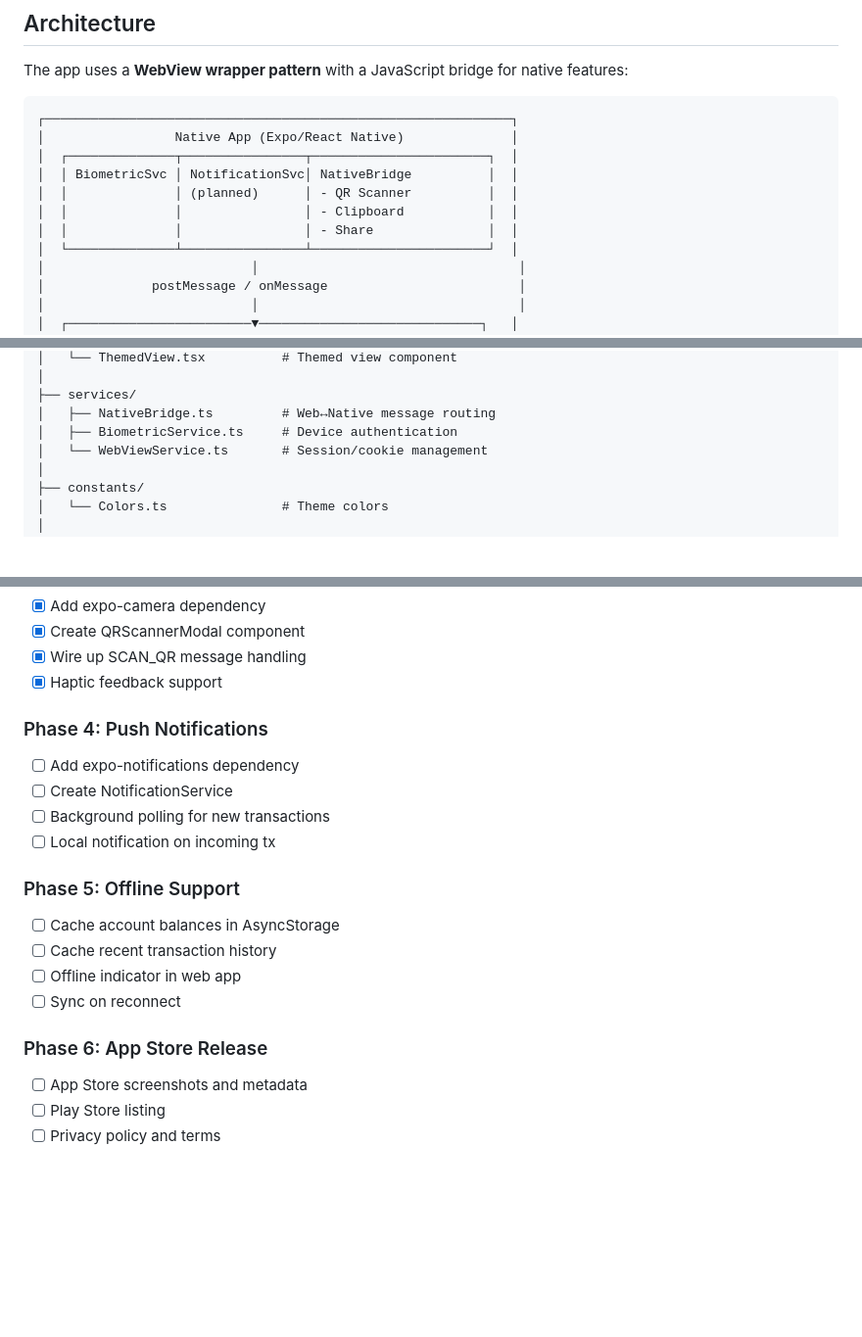
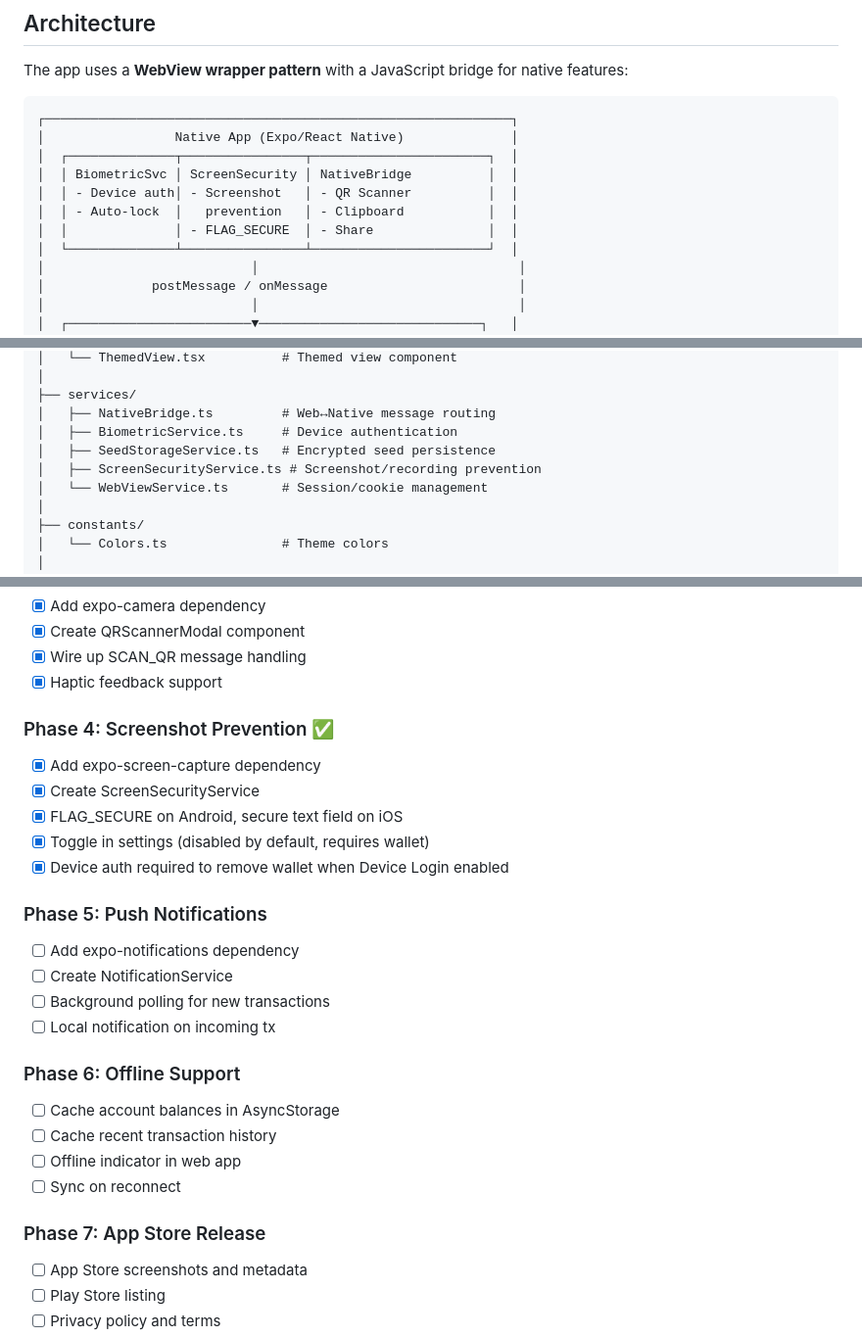
Before and after one commit to DigitalGuards/myqrlwallet-app, a Markdown page: README.md, 3 parts joined by grey strips. Shown at 98% size. Rendered like a GitHub page; blank space fills up the shorter version.

Commit message:
Update README.md and CLAUDE.md with new features
- Add screenshot prevention feature documentation
- Add ScreenSecurityService to services list and file structure
- Add wallet removal protection documentation
- Update architecture diagrams to show ScreenSecurity service
- Update tech stack and dependencies (expo-screen-capture)
- Add Phase 4: Screenshot Prevention to roadmap
- Renumber subsequent phases (5-7)

```diff
--- a/README.md
+++ b/README.md
@@ -28,10 +29,10 @@ The app uses a **WebView wrapper pattern** with a JavaScript bridge for native f
 ┌─────────────────────────────────────────────────────────────┐
 │                 Native App (Expo/React Native)              │
 │  ┌──────────────┬────────────────┬───────────────────────┐  │
-│  │ BiometricSvc │ NotificationSvc│ NativeBridge          │  │
-│  │              │ (planned)      │ - QR Scanner          │  │
-│  │              │                │ - Clipboard           │  │
-│  │              │                │ - Share               │  │
+│  │ BiometricSvc │ ScreenSecurity │ NativeBridge          │  │
+│  │ - Device auth│ - Screenshot   │ - QR Scanner          │  │
+│  │ - Auto-lock  │   prevention   │ - Clipboard           │  │
+│  │              │ - FLAG_SECURE  │ - Share               │  │
 │  └──────────────┴────────────────┴───────────────────────┘  │
 │                           │                                  │
 │              postMessage / onMessage                         │
@@ -108,6 +109,8 @@ myqrlwallet-app/
 ├── services/
 │   ├── NativeBridge.ts         # Web↔Native message routing
 │   ├── BiometricService.ts     # Device authentication
+│   ├── SeedStorageService.ts   # Encrypted seed persistence
+│   ├── ScreenSecurityService.ts # Screenshot/recording prevention
 │   └── WebViewService.ts       # Session/cookie management
 │
 ├── constants/
@@ -215,19 +218,26 @@ cd ios && xcodebuild -workspace myqrlwallet.xcworkspace -scheme myqrlwallet
 - [x] Wire up SCAN_QR message handling
 - [x] Haptic feedback support
 
-### Phase 4: Push Notifications
+### Phase 4: Screenshot Prevention ✅
+- [x] Add expo-screen-capture dependency
+- [x] Create ScreenSecurityService
+- [x] FLAG_SECURE on Android, secure text field on iOS
+- [x] Toggle in settings (disabled by default, requires wallet)
+- [x] Device auth required to remove wallet when Device Login enabled
+
+### Phase 5: Push Notifications
 - [ ] Add expo-notifications dependency
 - [ ] Create NotificationService
 - [ ] Background polling for new transactions
 - [ ] Local notification on incoming tx
 
-### Phase 5: Offline Support
+### Phase 6: Offline Support
 - [ ] Cache account balances in AsyncStorage
 - [ ] Cache recent transaction history
 - [ ] Offline indicator in web app
 - [ ] Sync on reconnect
 
-### Phase 6: App Store Release
+### Phase 7: App Store Release
 - [ ] App Store screenshots and metadata
 - [ ] Play Store listing
 - [ ] Privacy policy and terms
```
Also changed, not shown: other parts of README.md (+4 -0 lines).
